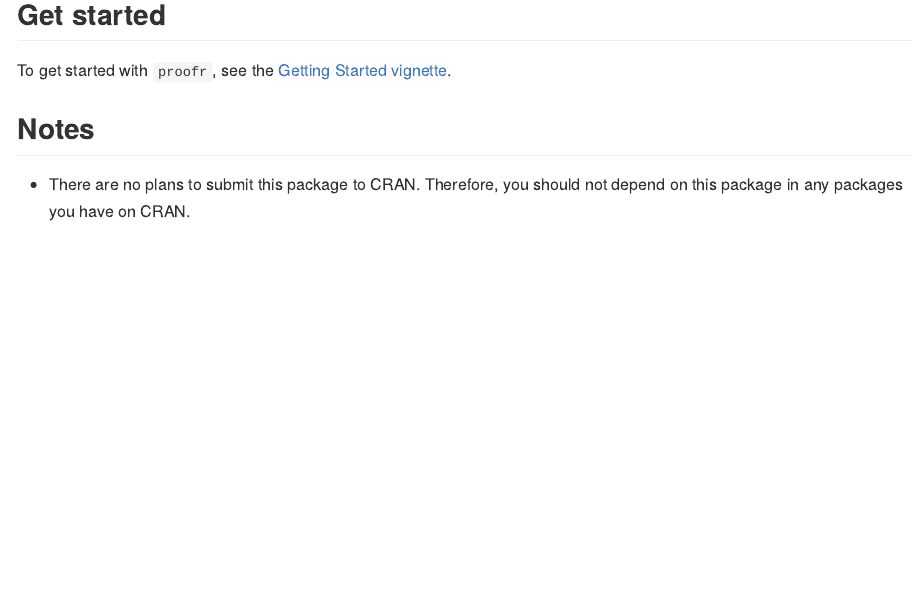
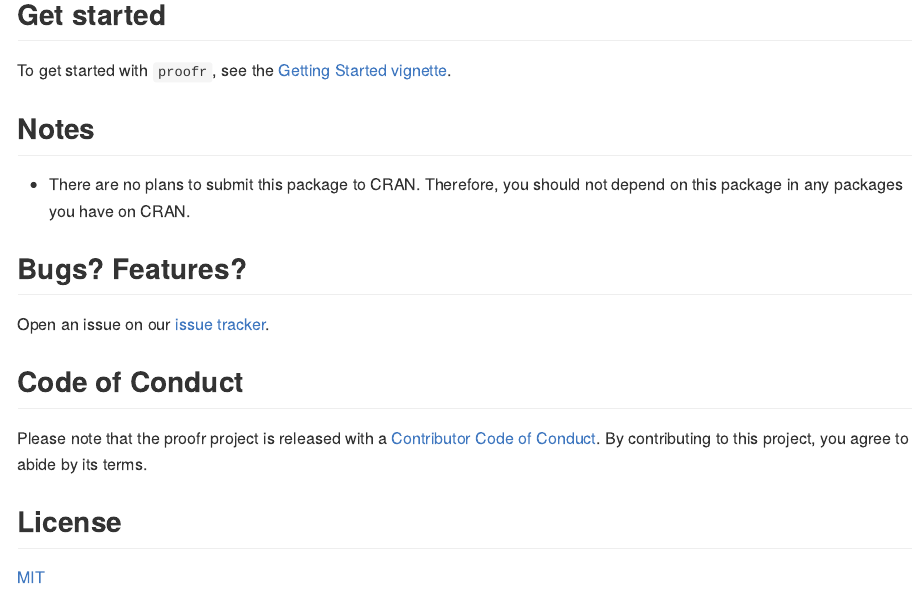
Before and after one commit to getwilds/proofr, an R Markdown document (README.Rmd): the page in a window 1100 px wide, from 410 px down. The pictures show the output file README.md that the author committed with the source, drawn offline in the style of GitHub; badge pictures from the web are left out.

Commit message:
update readme with additional sections: issues, coc, license

```diff
--- a/README.Rmd
+++ b/README.Rmd
@@ -40,3 +40,16 @@ To get started with `proofr`, see the [Getting Started vignette](https://getwild
 ## Notes
 
 - There are no plans to submit this package to CRAN. Therefore, you should not depend on this package in any packages you have on CRAN.
+
+## Bugs? Features?
+
+Open an issue on our [issue tracker](https://github.com/getwilds/proofr/issues/).
+
+## Code of Conduct
+
+Please note that the proofr project is released with a [Contributor Code of Conduct](http://getwilds.org/proofr/CODE_OF_CONDUCT.html). By contributing to this project, you agree to abide by its terms.
+
+
+## License
+
+[MIT](LICENSE.md)
```
Also changed, not shown: README.md.
